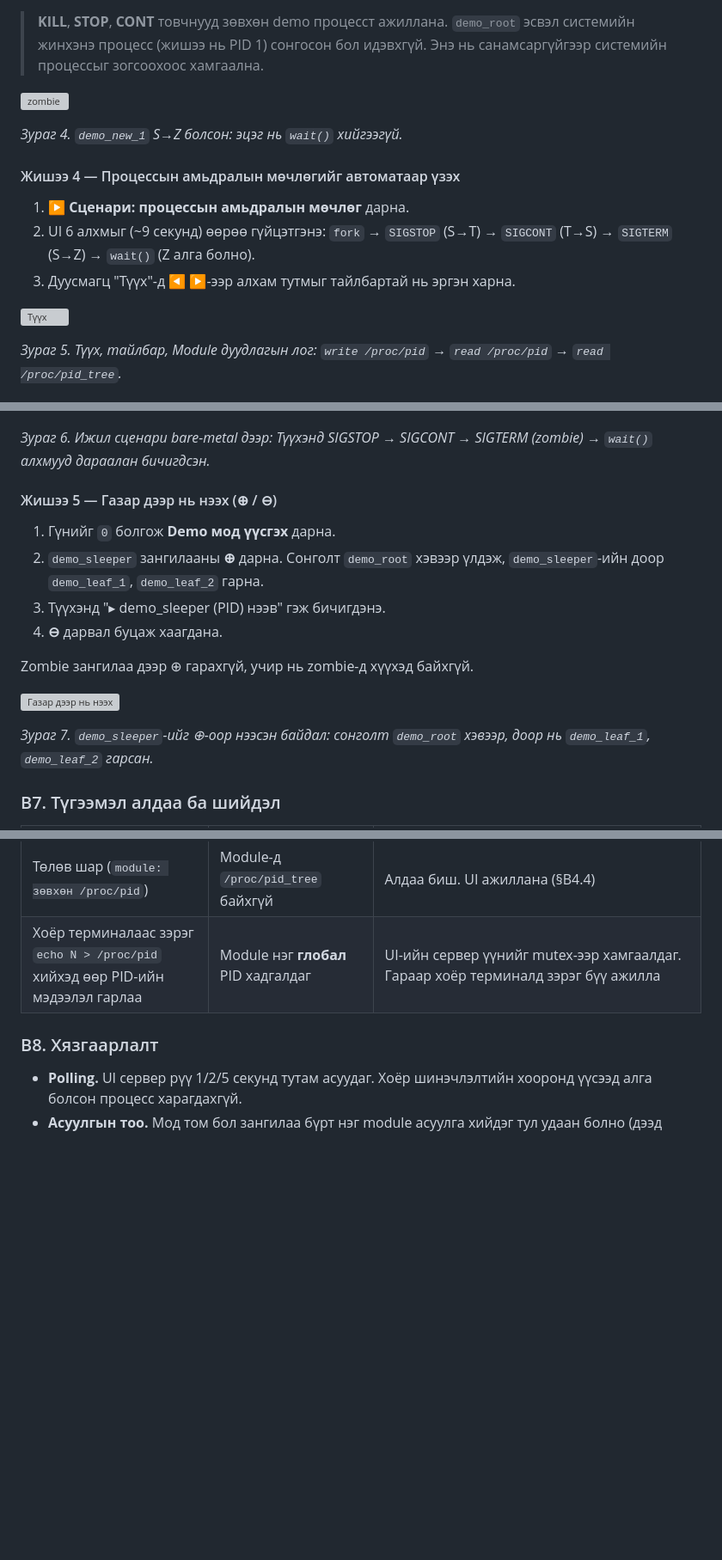
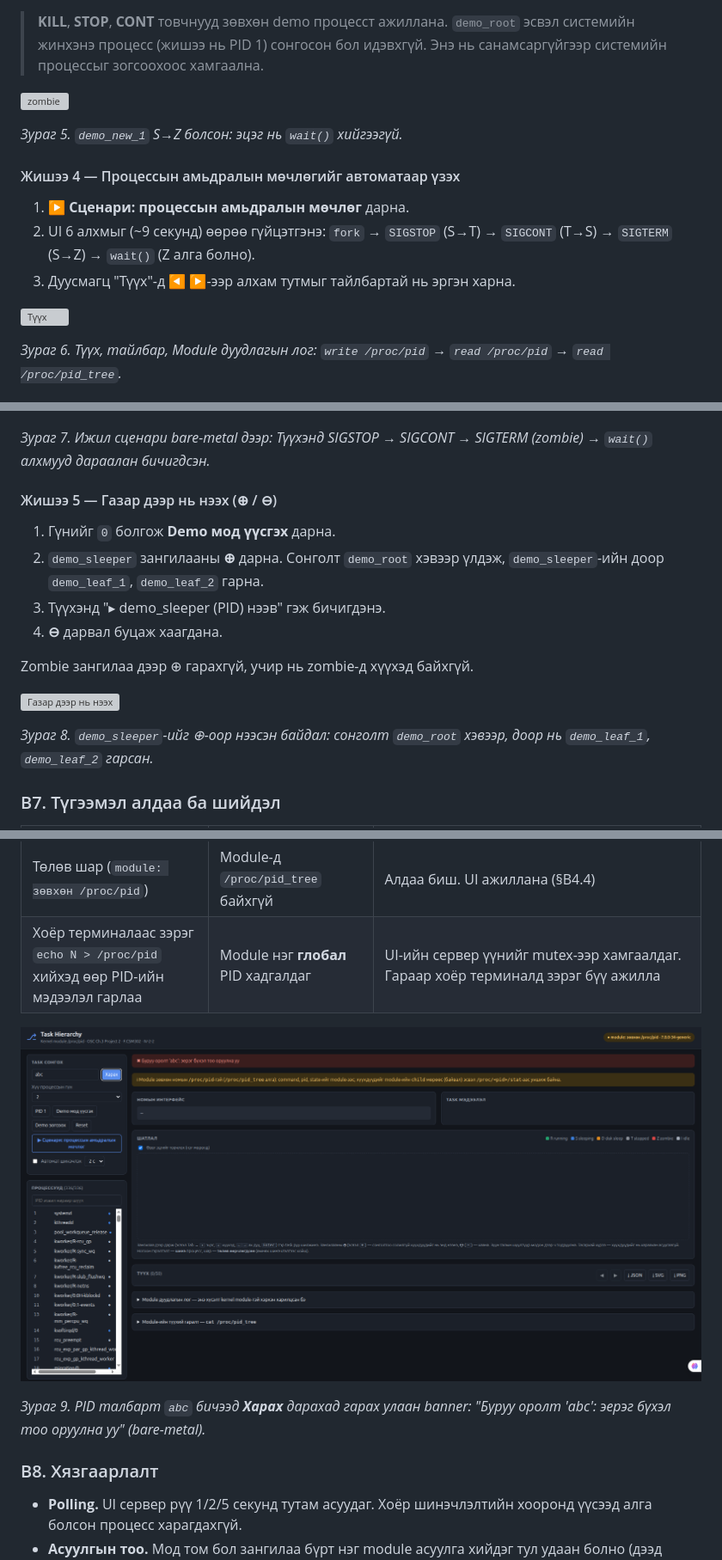
Before and after one commit to Tugu8/os-bd1-IV-2-2-, a Markdown page: docs/Manual.md, 3 parts joined by grey strips. Shown at 86% size. GitHub-like rendering; pictures changed too: docs/images/ui_invalid_input.png (added); blank space fills up the shorter version; grey boxes are pictures that could not be loaded.

```diff
--- a/docs/Manual.md
+++ b/docs/Manual.md
@@ -316,7 +320,7 @@ child = [...] pid = [...] state = [...]     # хүү процесс бүрт н
 
 ![zombie](../src/ui/screenshots/step5_zombie.png)
 
-*Зураг 4. `demo_new_1` S→Z болсон: эцэг нь `wait()` хийгээгүй.*
+*Зураг 5. `demo_new_1` S→Z болсон: эцэг нь `wait()` хийгээгүй.*
 
 #### Жишээ 4 — Процессын амьдралын мөчлөгийг автоматаар үзэх
 
@@ -326,11 +330,11 @@ child = [...] pid = [...] state = [...]     # хүү процесс бүрт н
 
 ![Түүх](../src/ui/screenshots/step6_history_calls.png)
 
-*Зураг 5. Түүх, тайлбар, Module дуудлагын лог: `write /proc/pid` → `read /proc/pid` → `read /proc/pid_tree`.*
+*Зураг 6. Түүх, тайлбар, Module дуудлагын лог: `write /proc/pid` → `read /proc/pid` → `read /proc/pid_tree`.*
 
 ![Bare-metal түүх](images/ui_baremetal_history.png)
 
-*Зураг 6. Ижил сценари bare-metal дээр: Түүхэнд SIGSTOP → SIGCONT → SIGTERM (zombie) → `wait()` алхмууд дараалан бичигдсэн.*
+*Зураг 7. Ижил сценари bare-metal дээр: Түүхэнд SIGSTOP → SIGCONT → SIGTERM (zombie) → `wait()` алхмууд дараалан бичигдсэн.*
 
 #### Жишээ 5 — Газар дээр нь нээх (⊕ / ⊖)
 
@@ -343,7 +347,7 @@ Zombie зангилаа дээр ⊕ гарахгүй, учир нь zombie-д
 
 ![Газар дээр нь нээх](../src/ui/screenshots/expand_in_place.png)
 
-*Зураг 7. `demo_sleeper`-ийг ⊕-оор нээсэн байдал: сонголт `demo_root` хэвээр, доор нь `demo_leaf_1`, `demo_leaf_2` гарсан.*
+*Зураг 8. `demo_sleeper`-ийг ⊕-оор нээсэн байдал: сонголт `demo_root` хэвээр, доор нь `demo_leaf_1`, `demo_leaf_2` гарсан.*
 
 ### B7. Түгээмэл алдаа ба шийдэл
 
@@ -364,6 +368,10 @@ Zombie зангилаа дээр ⊕ гарахгүй, учир нь zombie-д
 | Төлөв шар (`module: зөвхөн /proc/pid`) | Module-д `/proc/pid_tree` байхгүй | Алдаа биш. UI ажиллана (§B4.4) |
 | Хоёр терминалаас зэрэг `echo N > /proc/pid` хийхэд өөр PID-ийн мэдээлэл гарлаа | Module нэг **глобал** PID хадгалдаг | UI-ийн сервер үүнийг mutex-ээр хамгаалдаг. Гараар хоёр терминалд зэрэг бүү ажилла |
 
+![Буруу оролт](images/ui_invalid_input.png)
+
+*Зураг 9. PID талбарт `abc` бичээд **Харах** дарахад гарах улаан banner: "Буруу оролт 'abc': эерэг бүхэл тоо оруулна уу" (bare-metal).*
+
 ### B8. Хязгаарлалт
 
 - **Polling.** UI сервер рүү 1/2/5 секунд тутам асуудаг. Хоёр шинэчлэлтийн хооронд үүсээд алга болсон процесс харагдахгүй.
```
Also changed, not shown: other parts of docs/Manual.md (+10 -6 lines), CHANGELOG.md (+2 -0 lines), docs/images/term_book_example.png (added), docs/images/term_tests_pass.png (added), 9 other files.
